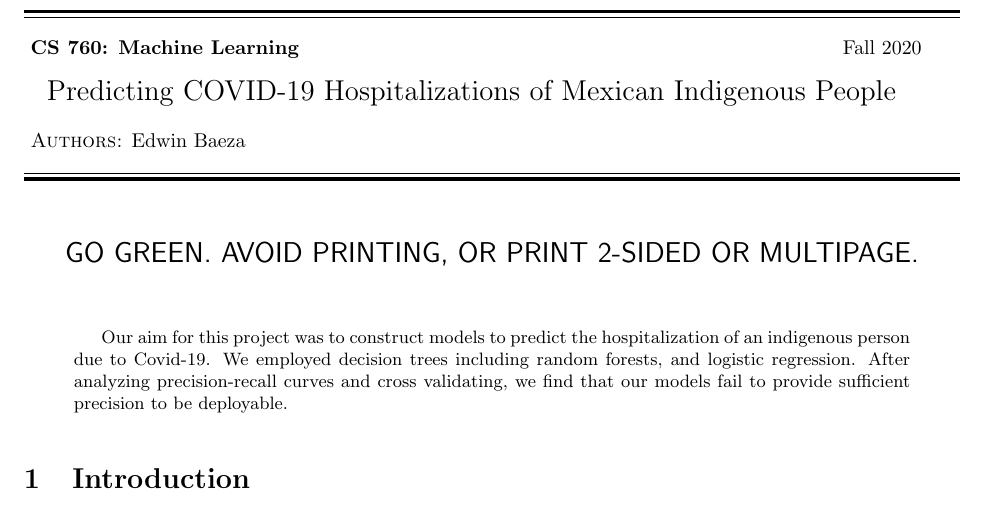
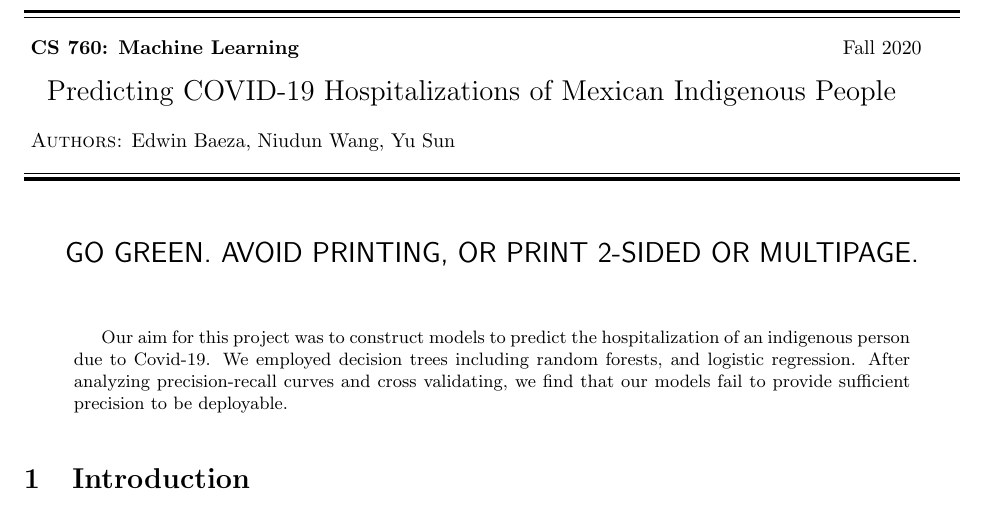
Before and after one commit to eba216/MachineLearningCoursework, a LaTeX paper (FinalProject/tex/FinalProject.tex): part of page 1 of 7, cut so that both start at the same text. Compiled offline with pdfLaTeX.

Commit message:
Update FinalProject.tex

```diff
--- a/FinalProject/tex/FinalProject.tex
+++ b/FinalProject/tex/FinalProject.tex
@@ -67,7 +67,7 @@
 
 % =============== DOCUMENT ===============
 \begin{document}
-\lecture{Predicting COVID-19 Hospitalizations of Mexican Indigenous People}{Edwin Baeza}
+\lecture{Predicting COVID-19 Hospitalizations of Mexican Indigenous People}{Edwin Baeza, Niudun Wang, Yu Sun}
 
 \begin{center}
 {\Large {\sf GO GREEN. AVOID PRINTING, OR PRINT 2-SIDED OR MULTIPAGE.}}
```
